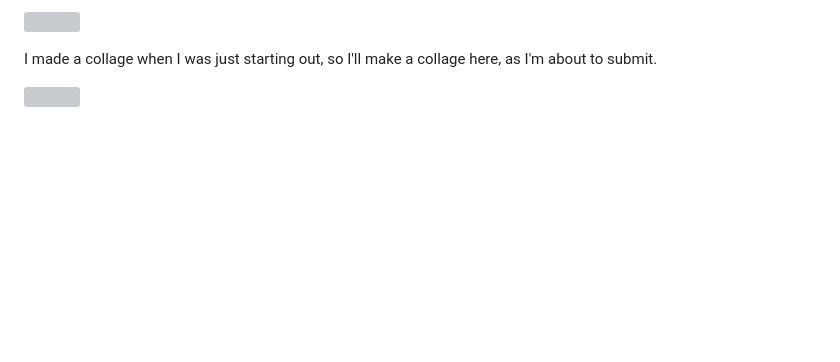
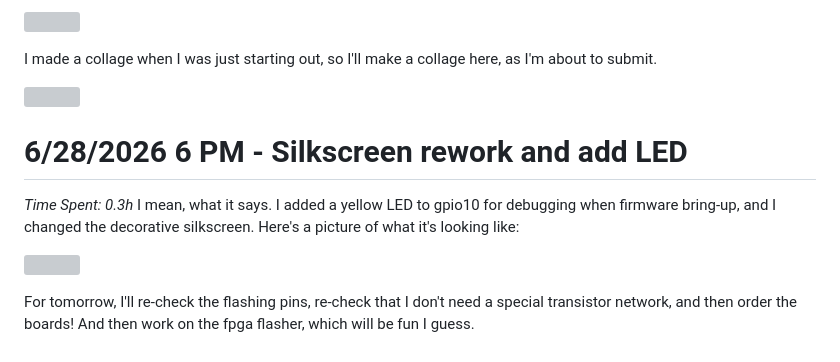
Before and after one commit to JBlitzar/hairtag, a Markdown page: JOURNAL.md, the part around the change. GitHub-like rendering; blank space fills up the shorter version; grey boxes are pictures that could not be loaded.

```diff
--- a/JOURNAL.md
+++ b/JOURNAL.md
@@ -208,3 +208,13 @@ Here it is working!!!
 I made a collage when I was just starting out, so I'll make a collage here, as I'm about to submit.
 
 ![](https://cdn.hackclub.com/019e9f27-8860-72e0-8753-6938b8a95d32/ship_banner.png)
+
+
+# 6/28/2026 6 PM - Silkscreen rework and add LED
+
+_Time Spent: 0.3h_
+I mean, what it says. I added a yellow LED to gpio10 for debugging when firmware bring-up, and I changed the decorative silkscreen. Here's a picture of what it's looking like:
+
+![](https://cdn.hackclub.com/019f1116-6494-7cd6-9bbd-17739f78fc7e/Screenshot%202026-06-28%20at%206.53.25%E2%80%AFPM.png)
+
+For tomorrow, I'll re-check the flashing pins, re-check that I don't need a special transistor network, and then order the boards! And then work on the fpga flasher, which will be fun I guess.
```
